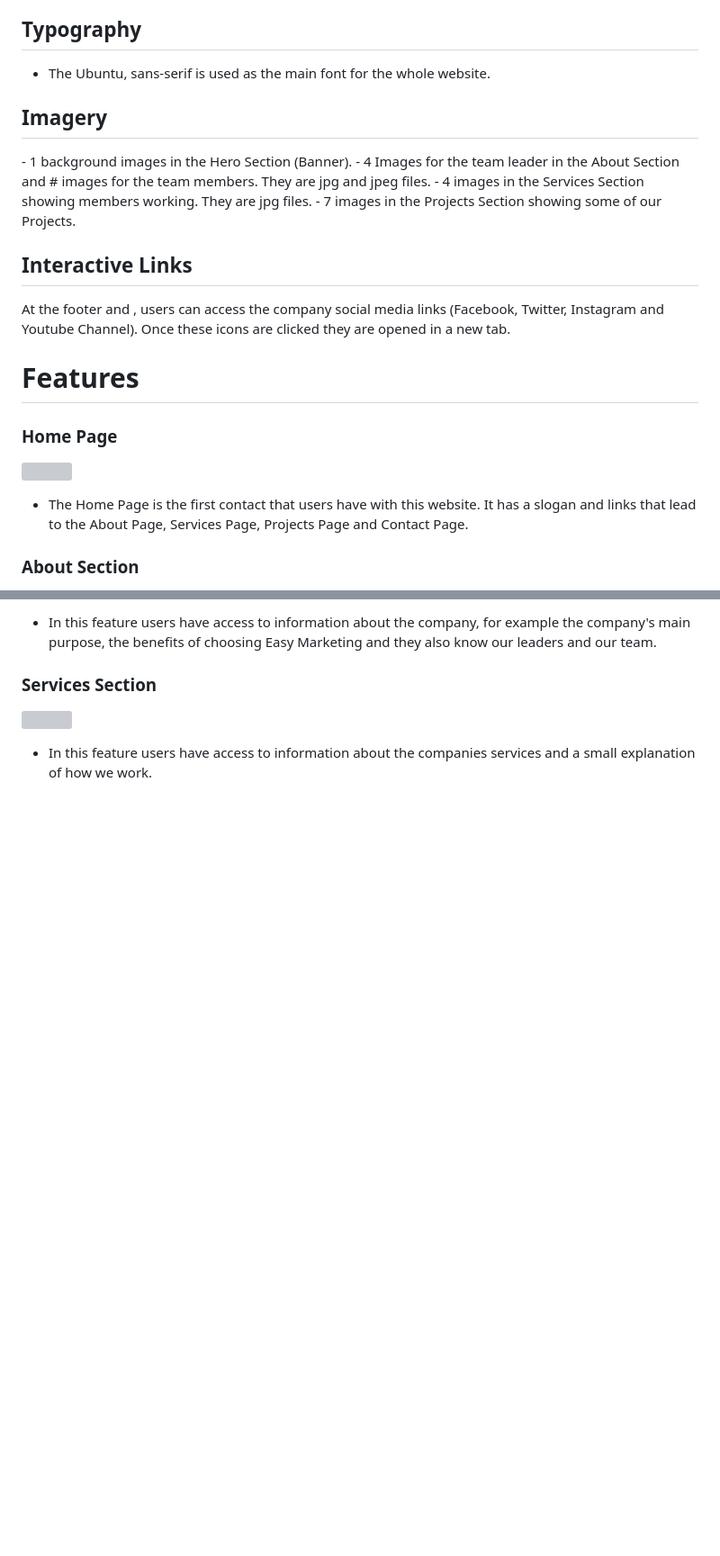
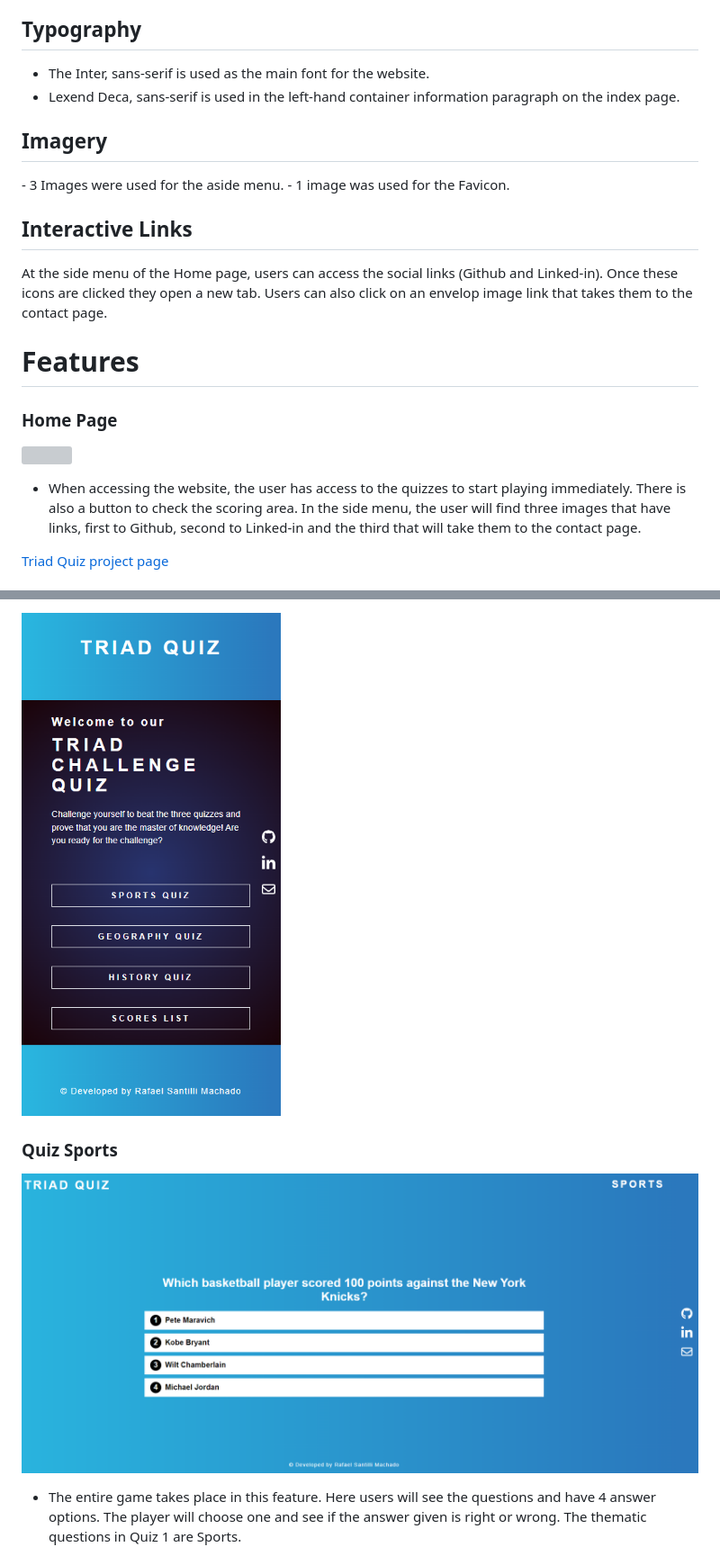
Before and after one commit to RafaelSanM/portfolio_project_2, a Markdown page: README.md, 2 parts joined by grey strips. Shown: that part at 90% size. Rendered like a GitHub page; blank space fills up the shorter version; grey boxes are pictures that could not be loaded.

```diff
--- a/README.md
+++ b/README.md
@@ -52,16 +52,15 @@ There are three main colours used: (1 ) white rgba(255, 255, 255, 0.8), (2) yell
 
 <h2>Typography</h2>
 
-  - The Ubuntu, sans-serif is used as the main font for the whole website.
+  - The Inter, sans-serif is used as the main font for the website.
+  - Lexend Deca, sans-serif is used in the left-hand container information paragraph on the index page.
 
 <h2>Imagery</h2>
-  - 1 background images in the Hero Section (Banner).
-  - 4 Images for the team leader in the About Section and # images for the team members. They are jpg and jpeg files.
-  - 4 images in the Services Section showing members working. They are jpg files.
-  - 7 images in the Projects Section showing some of our Projects.
+  - 3 Images were used for the aside menu.
+  - 1 image was used for the Favicon.
 
 <h2>Interactive Links</h2>
-  At the footer and , users can access the company social media links (Facebook, Twitter, Instagram and Youtube Channel). Once these icons are clicked they are opened in a new tab.
+  At the side menu of the Home page, users can access the social links (Github and Linked-in). Once these icons are clicked they open a new tab. Users can also click on an envelop image link that takes them to the contact page.
 
 <h1>Features</h1>
 <h3>Home Page</h3>
@@ -70,5 +69,5 @@ There are three main colours used: (1 ) white rgba(255, 255, 255, 0.8), (2) yell
 
-  - The Home Page is the first contact that users have with this website. It has a slogan and links that lead to the About Page, Services Page, Projects Page and Contact Page.
+  - When accessing the website, the user has access to the quizzes to start playing immediately. There is also a button to check the scoring area. In the side menu, the user will find three images that have links, first to Github, second to Linked-in and the third that will take them to the contact page.
 
-<h3>About Section</h3>
+  <a>[Triad Quiz project page](https://rafaelsanm.github.io/portfolio_project_2/)</a>
 
@@ -76,9 +75,9 @@ There are three main colours used: (1 ) white rgba(255, 255, 255, 0.8), (2) yell
 
-  - In this feature users have access to information about the company, for example the company's main purpose, the benefits of choosing Easy Marketing and they also know our leaders and our team.
+![](./src/images/images_read.me/mobile-page.png)
 
-<h3>Services Section</h3>
+<h3>Quiz Sports</h3>
 
-![](./src/images/images_read.me/screenshot_services_section.png)
+![](./src/images/images_read.me/quiz-sport.png)
 
-  - In this feature users have access to information about the companies services and a small explanation of how we work.
+  - The entire game takes place in this feature. Here users will see the questions and have 4 answer options. The player will choose one and see if the answer given is right or wrong. The thematic questions in Quiz 1 are Sports.
 
```
Also changed, not shown: other parts of README.md (+43 -29 lines), src/images/homepage-img.png (added).
